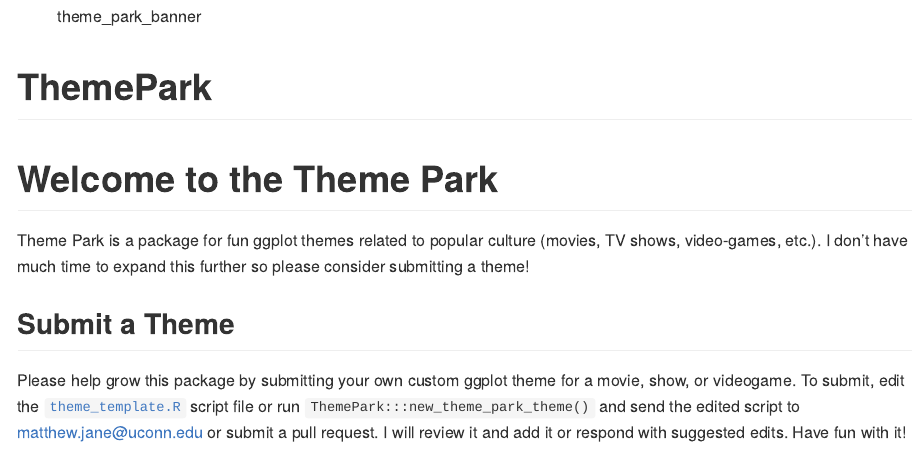
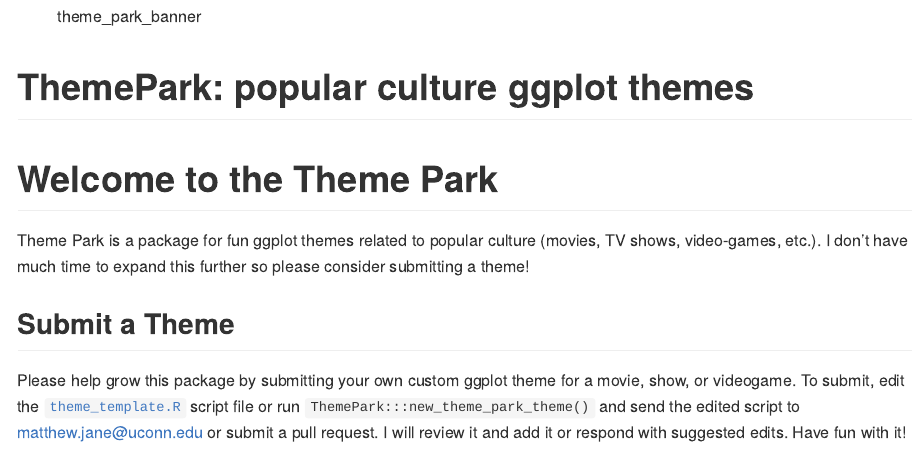
Before and after one commit to MatthewBJane/ThemePark, an R Markdown document (README.Rmd): the page in a window 1100 px wide, from its top. Rendered offline with R 4.5, knitr and Pandoc, with nearby package versions; some code elsewhere in the file could not run offline; long lines of code are wrapped; badge pictures from the web are left out.

Commit message:
Update README.Rmd
updated title

```diff
--- a/README.Rmd
+++ b/README.Rmd
@@ -17,7 +17,7 @@
 
 ![theme_park_banner](https://github.com/MatthewBJane/ThemePark/assets/52077481/91916a23-e466-4dcb-b5c2-cb2c4fe55f04)
 
-# ThemePark
+# ThemePark: popular culture ggplot themes
 
 <!-- badges: start -->
 [![R-CMD-check](https://github.com/MatthewBJane/ThemePark/actions/workflows/R-CMD-check.yaml/badge.svg)](https://github.com/MatthewBJane/ThemePark/actions/workflows/R-CMD-check.yaml)
```
